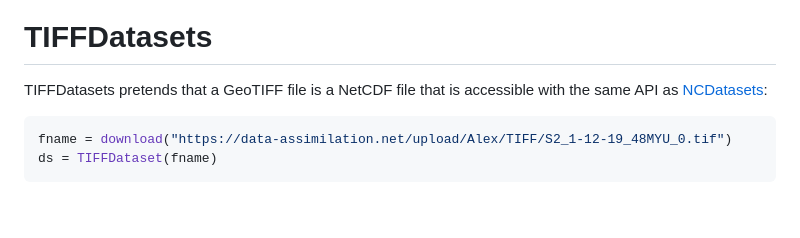
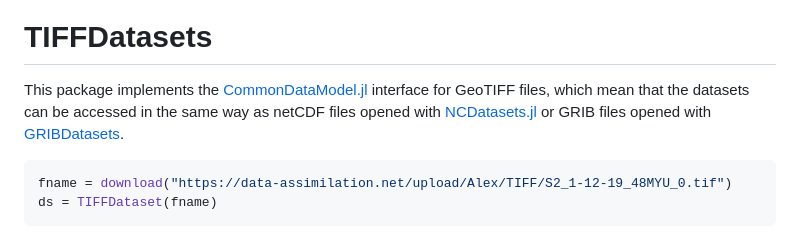
Before and after one commit to Alexander-Barth/TIFFDatasets.jl, a Markdown page: README.md, the part around the change. Rendered like a GitHub page; blank space fills up the shorter version.

````diff
--- a/README.md
+++ b/README.md
@@ -4,8 +4,8 @@
 
 # TIFFDatasets
 
-TIFFDatasets pretends that a GeoTIFF file is a NetCDF file that is accessible
-with the same API as [NCDatasets](https://github.com/Alexander-Barth/NCDatasets.jl):
+
+This package implements the [CommonDataModel.jl](https://github.com/JuliaGeo/CommonDataModel.jl) interface for GeoTIFF files, which mean that the datasets can be accessed in the same way as netCDF files opened with [NCDatasets.jl](https://github.com/Alexander-Barth/NCDatasets.jl) or GRIB files opened with [GRIBDatasets](https://github.com/JuliaGeo/GRIBDatasets.jl).
 
 ```julia
 fname = download("https://data-assimilation.net/upload/Alex/TIFF/S2_1-12-19_48MYU_0.tif")
````
